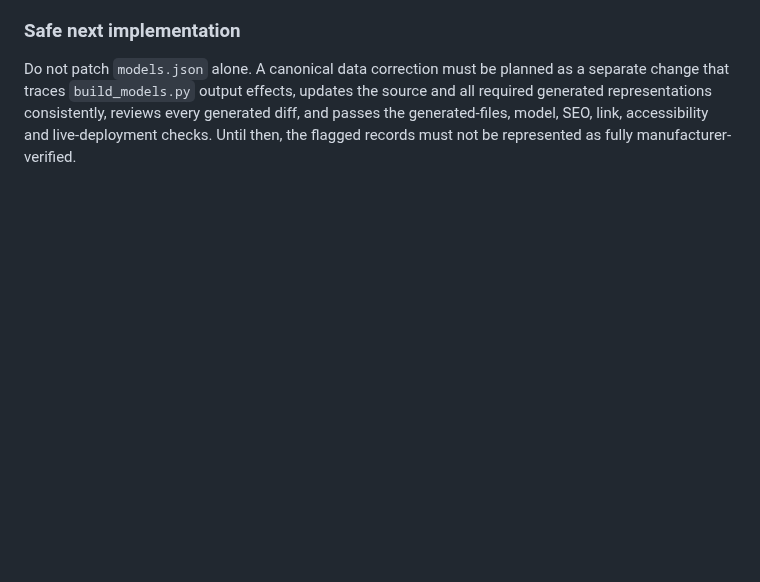
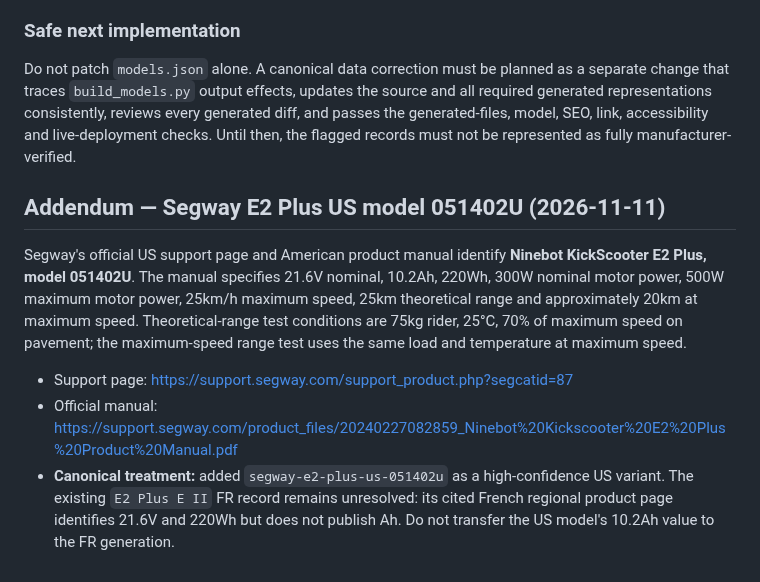
Before and after one commit to rikobn10-cyber/voltride, a Markdown page: docs/MODEL_SOURCE_AUDIT_2026-11-10.md, the part around the change. GitHub-like rendering; blank space fills up the shorter version.

Commit message:
docs: record official Segway E2 Plus US source audit

```diff
--- a/docs/MODEL_SOURCE_AUDIT_2026-11-10.md
+++ b/docs/MODEL_SOURCE_AUDIT_2026-11-10.md
@@ -107,3 +107,12 @@ The following primary-source checks were completed as a first sample. This is **
 ### Safe next implementation
 
 Do not patch `models.json` alone. A canonical data correction must be planned as a separate change that traces `build_models.py` output effects, updates the source and all required generated representations consistently, reviews every generated diff, and passes the generated-files, model, SEO, link, accessibility and live-deployment checks. Until then, the flagged records must not be represented as fully manufacturer-verified.
+
+
+## Addendum — Segway E2 Plus US model 051402U (2026-11-11)
+
+Segway's official US support page and American product manual identify **Ninebot KickScooter E2 Plus, model 051402U**. The manual specifies 21.6V nominal, 10.2Ah, 220Wh, 300W nominal motor power, 500W maximum motor power, 25km/h maximum speed, 25km theoretical range and approximately 20km at maximum speed. Theoretical-range test conditions are 75kg rider, 25°C, 70% of maximum speed on pavement; the maximum-speed range test uses the same load and temperature at maximum speed.
+
+- Support page: https://support.segway.com/support_product.php?segcatid=87
+- Official manual: https://support.segway.com/product_files/20240227082859_Ninebot%20Kickscooter%20E2%20Plus%20Product%20Manual.pdf
+- **Canonical treatment:** added `segway-e2-plus-us-051402u` as a high-confidence US variant. The existing `E2 Plus E II` FR record remains unresolved: its cited French regional product page identifies 21.6V and 220Wh but does not publish Ah. Do not transfer the US model's 10.2Ah value to the FR generation.
```
